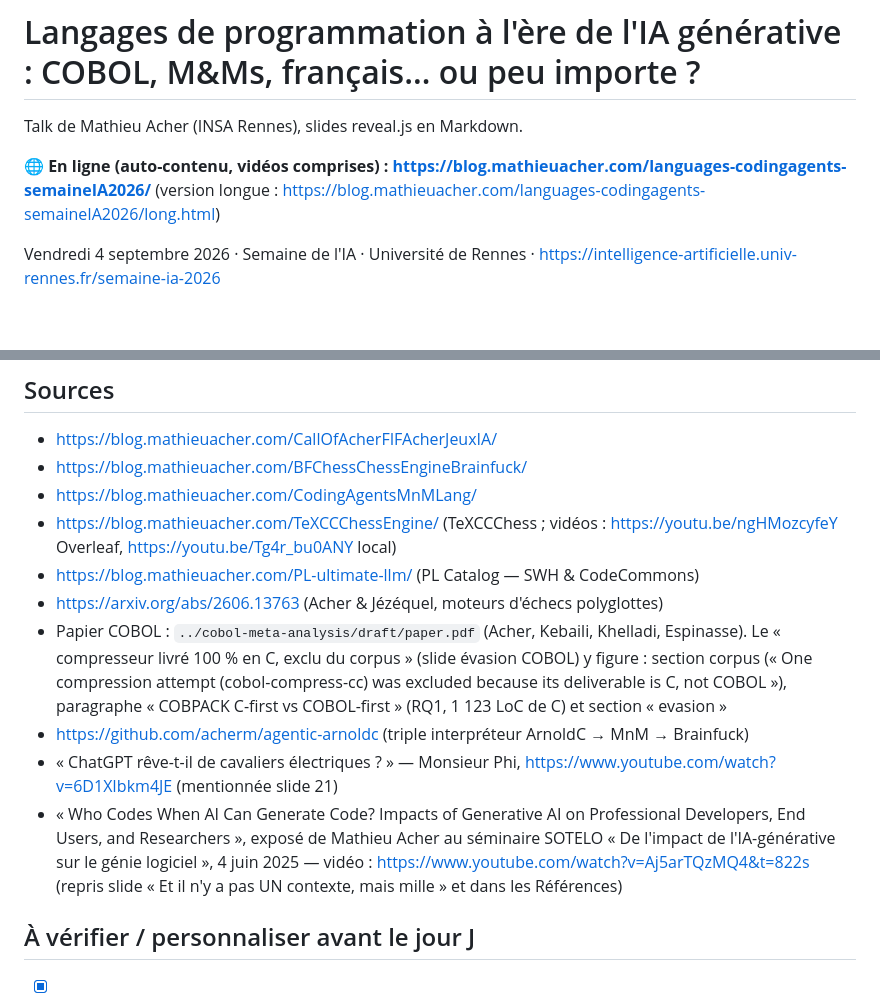
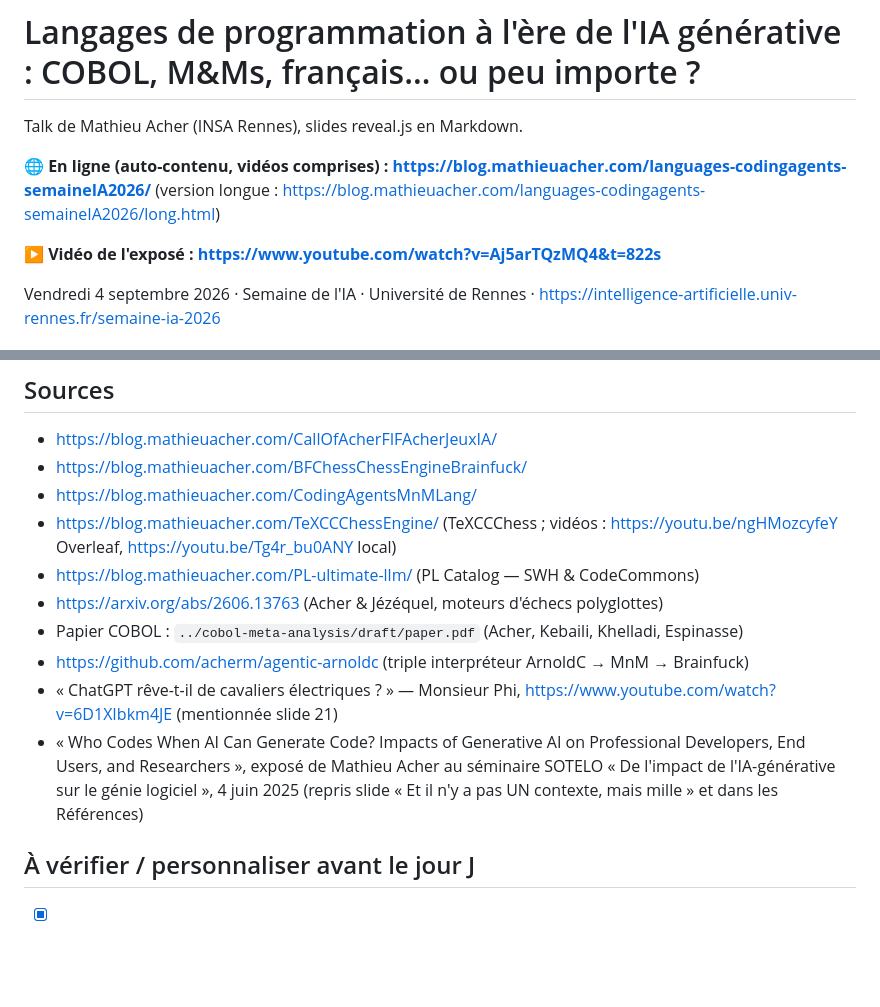
Before and after one commit to acherm/languages-codingagents-semaineIA2026, a Markdown page: README.md, 2 parts joined by grey strips. GitHub-like rendering; blank space fills up the shorter version.

```diff
--- a/README.md
+++ b/README.md
@@ -4,6 +4,8 @@ Talk de Mathieu Acher (INSA Rennes), slides reveal.js en Markdown.
 
 **🌐 En ligne (auto-contenu, vidéos comprises) : https://blog.mathieuacher.com/languages-codingagents-semaineIA2026/**
 (version longue : https://blog.mathieuacher.com/languages-codingagents-semaineIA2026/long.html)
+
+**▶ Vidéo de l'exposé : https://www.youtube.com/watch?v=Aj5arTQzMQ4&t=822s**
 
 Vendredi 4 septembre 2026 · Semaine de l'IA · Université de Rennes ·
 https://intelligence-artificielle.univ-rennes.fr/semaine-ia-2026
@@ -117,16 +119,12 @@ La version longue (`long.html`) suit la même structure avec les slides de déta
 - https://blog.mathieuacher.com/TeXCCChessEngine/ (TeXCCChess ; vidéos : https://youtu.be/ngHMozcyfeY Overleaf, https://youtu.be/Tg4r_bu0ANY local)
 - https://blog.mathieuacher.com/PL-ultimate-llm/ (PL Catalog — SWH & CodeCommons)
 - https://arxiv.org/abs/2606.13763 (Acher & Jézéquel, moteurs d'échecs polyglottes)
-- Papier COBOL : `../cobol-meta-analysis/draft/paper.pdf` (Acher, Kebaili, Khelladi, Espinasse).
-  Le « compresseur livré 100 % en C, exclu du corpus » (slide évasion COBOL) y figure : section corpus
-  (« One compression attempt (cobol-compress-cc) was excluded because its deliverable is C, not COBOL »),
-  paragraphe « COBPACK C-first vs COBOL-first » (RQ1, 1 123 LoC de C) et section « evasion »
+- Papier COBOL : `../cobol-meta-analysis/draft/paper.pdf` (Acher, Kebaili, Khelladi, Espinasse)
 - https://github.com/acherm/agentic-arnoldc (triple interpréteur ArnoldC → MnM → Brainfuck)
 - « ChatGPT rêve-t-il de cavaliers électriques ? » — Monsieur Phi, https://www.youtube.com/watch?v=6D1XIbkm4JE (mentionnée slide 21)
 - « Who Codes When AI Can Generate Code? Impacts of Generative AI on Professional Developers, End Users,
   and Researchers », exposé de Mathieu Acher au séminaire SOTELO « De l'impact de l'IA-générative sur le
-  génie logiciel », 4 juin 2025 — vidéo : https://www.youtube.com/watch?v=Aj5arTQzMQ4&t=822s
-  (repris slide « Et il n'y a pas UN contexte, mais mille » et dans les Références)
+  génie logiciel », 4 juin 2025 (repris slide « Et il n'y a pas UN contexte, mais mille » et dans les Références)
 
 ## À vérifier / personnaliser avant le jour J
 
```
Also changed, not shown: slides-long.md (+7 -5 lines), slides.md (+7 -5 lines).
